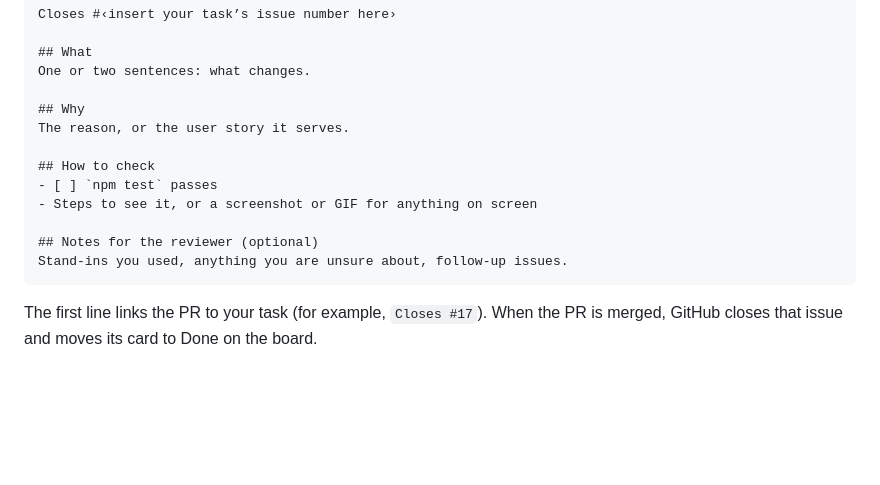
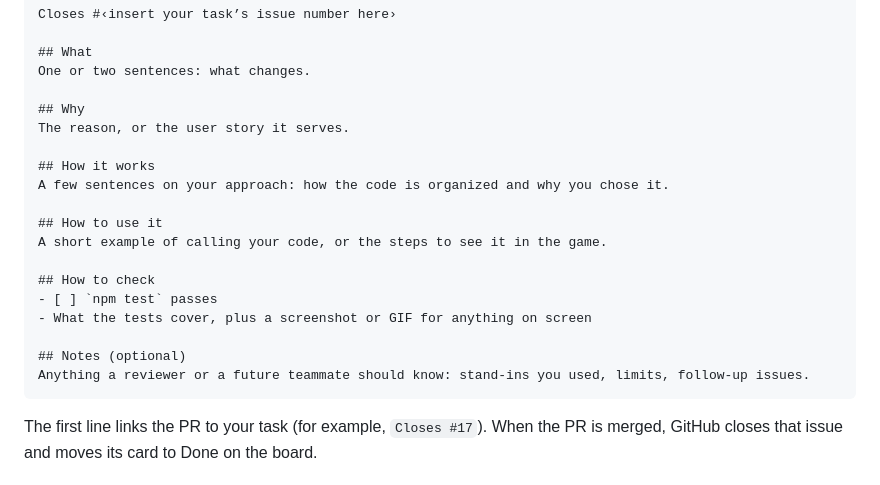
Before and after one commit to ilovelogic/the-math-mountaineer-team-7, a Markdown page: README.md, the part around the change. Drawn GitHub-style; blank space fills up the shorter version.

Commit message:
docs: add approach and usage sections to the PR template

````diff
--- a/README.md
+++ b/README.md
@@ -62,12 +62,18 @@ One or two sentences: what changes.
 ## Why
 The reason, or the user story it serves.
 
+## How it works
+A few sentences on your approach: how the code is organized and why you chose it.
+
+## How to use it
+A short example of calling your code, or the steps to see it in the game.
+
 ## How to check
 - [ ] `npm test` passes
-- Steps to see it, or a screenshot or GIF for anything on screen
+- What the tests cover, plus a screenshot or GIF for anything on screen
 
-## Notes for the reviewer (optional)
-Stand-ins you used, anything you are unsure about, follow-up issues.
+## Notes (optional)
+Anything a reviewer or a future teammate should know: stand-ins you used, limits, follow-up issues.
 ```
 
 The first line links the PR to your task (for example, `Closes #17`). When the PR is merged, GitHub closes that issue and moves its card to Done on the board.
````
